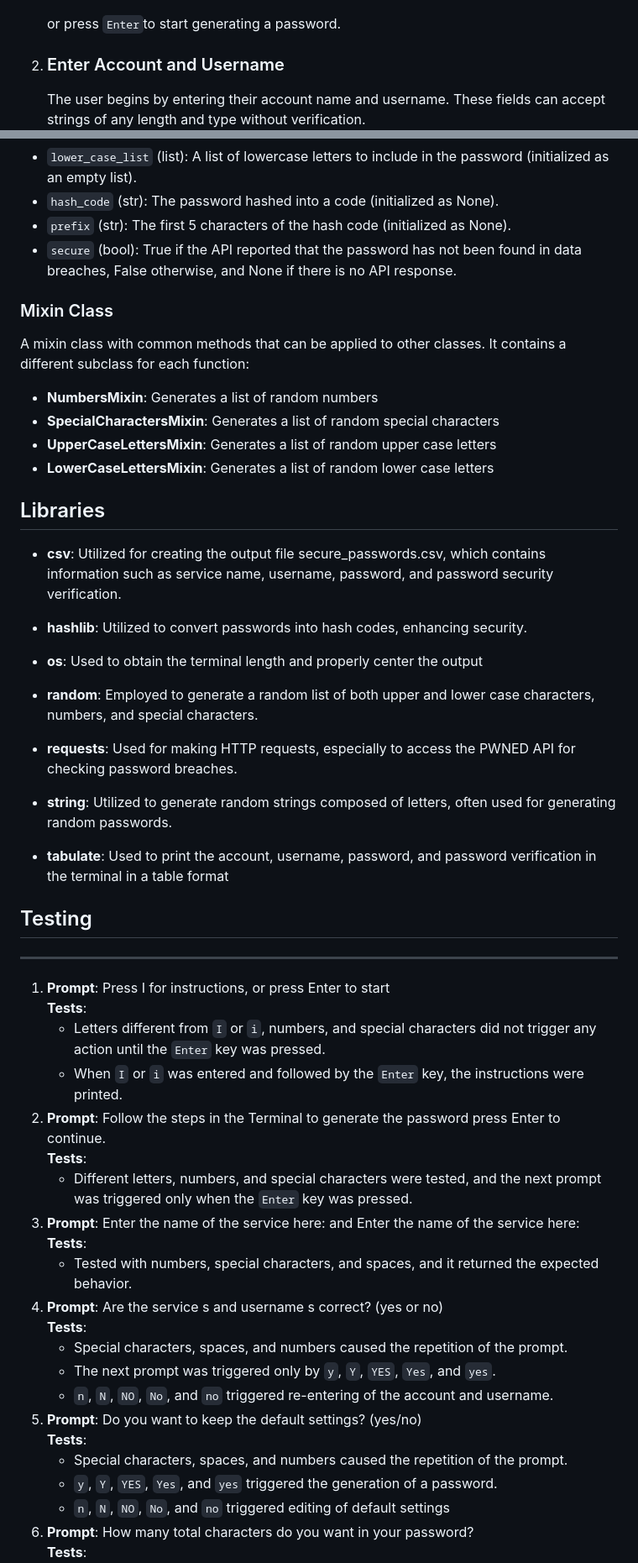
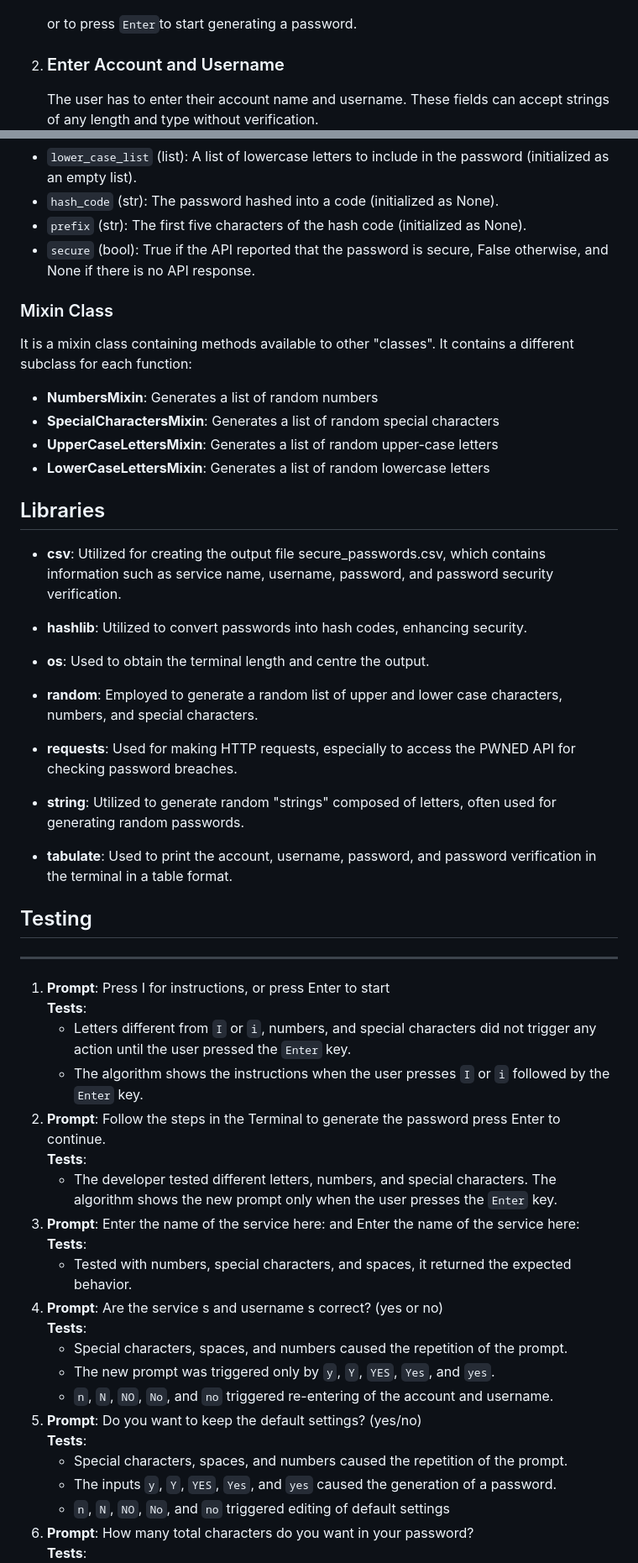
Before and after one commit to AngeloGaeta1990/Password_generator, a Markdown page: README.md, 2 parts joined by grey strips. Shown at 84% size. Rendered like a GitHub page.

```diff
--- a/README.md
+++ b/README.md
@@ -70,11 +70,11 @@ Live link to [Secure Password Generator](https://secure-password-generator-618a9
     ![Instructions part1](/media/instructions_part_1.png)
     ![Instructions part2](/media/instructions_part_2.png)
 
-    or press `Enter`to start generating a password.
+    or to press `Enter`to start generating a password.
 
 
 1. ### Enter Account and Username
-   The user begins by entering their account name and username. These fields can accept strings of any length and type without verification.
+   The user has to enter their account name and username. These fields can accept strings of any length and type without verification.
    ![Account and Username Prompt](/media/user_and_account.png)
 
 1. ### Verify Input:
@@ -210,54 +211,54 @@ Represents a password and its generation parameters.
 - `upper_case_list` (list): A list of uppercase letters to include in the password (initialized as an empty list).
 - `lower_case_list` (list): A list of lowercase letters to include in the password (initialized as an empty list).
 - `hash_code` (str): The password hashed into a code (initialized as None).
-- `prefix` (str): The first 5 characters of the hash code (initialized as None).
-- `secure` (bool): True if the API reported that the password has not been found in data breaches, False otherwise, and None if there is no API response.
+- `prefix` (str): The first five characters of the hash code (initialized as None).
+- `secure` (bool): True if the API reported that the password is secure, False otherwise, and None if there is no API response.
 
 ### Mixin Class
 
-A mixin class with common methods that can be applied to other classes.
+It is a mixin class containing methods available to other "classes".
 It contains a different subclass for each function:
 - **NumbersMixin**: Generates a list of random numbers
 - **SpecialCharactersMixin**: Generates a list of random special characters
-- **UpperCaseLettersMixin**: Generates a list of random upper case letters
-- **LowerCaseLettersMixin**: Generates a list of random lower case letters
+- **UpperCaseLettersMixin**: Generates a list of random upper-case letters
+- **LowerCaseLettersMixin**: Generates a list of random lowercase letters
 
 ## Libraries
 - **csv**: Utilized for creating the output file secure_passwords.csv, which contains information such as service name, username, password, and password security verification.
 
 - **hashlib**: Utilized to convert passwords into hash codes, enhancing security.
 
-- **os**: Used to obtain the terminal length and properly center the output
+- **os**: Used to obtain the terminal length and centre the output.
 
-- **random**: Employed to generate a random list of both upper and lower case characters, numbers, and special characters.
+- **random**: Employed to generate a random list of upper and lower case characters, numbers, and special characters.
 
 - **requests**: Used for making HTTP requests, especially to access the PWNED API for checking password breaches.
 
-- **string**: Utilized to generate random strings composed of letters, often used for generating random passwords.
+- **string**: Utilized to generate random "strings" composed of letters, often used for generating random passwords.
 
-- **tabulate**:  Used to print the account, username, password, and password verification in the terminal in a table format
+- **tabulate**: Used to print the account, username, password, and password verification in the terminal in a table format.
 
 ## Testing
 ---
 1. **Prompt**: Press I for instructions, or press Enter to start
     **Tests**:
-    - Letters different from `I` or `i`, numbers, and special characters did not trigger any action until the `Enter` key was pressed.
-    - When `I` or `i` was entered and followed by the `Enter` key, the instructions were printed.
+    - Letters different from `I` or `i`, numbers, and special characters did not trigger any action until the user pressed the `Enter` key.
+    - The algorithm shows the instructions when the user presses `I` or `i` followed by the `Enter` key.
 1. **Prompt**: Follow the steps in the Terminal to generate the password press Enter to continue.
     **Tests**:
-    - Different letters, numbers, and special characters were tested, and the next prompt was triggered only when the `Enter` key was pressed.
+    - The developer tested different letters, numbers, and special characters. The algorithm shows the new prompt only when the user presses the `Enter` key.
 1. **Prompt**: Enter the name of the service here: and Enter the name of the service here:
    **Tests**:
-   - Tested with numbers, special characters, and spaces, and it returned the expected behavior.
+   -  Tested with numbers, special characters, and spaces, it returned the expected behavior.
 1. **Prompt**: Are the service s and username s correct? (yes or no)
    **Tests**:
    - Special characters, spaces, and numbers caused the repetition of the prompt.
-   - The next prompt was triggered only by `y`, `Y`, `YES`, `Yes`, and `yes`.
+   - The new prompt was triggered only by `y`, `Y`, `YES`, `Yes`, and `yes`.
    - `n`, `N`, `NO`, `No`, and `no` triggered re-entering of the account and username.
 1. **Prompt**: Do you want to keep the default settings? (yes/no)
    **Tests**:
    - Special characters, spaces, and numbers caused the repetition of the prompt.
-   - `y`, `Y`, `YES`, `Yes`, and `yes` triggered the generation of a password.
+   - The inputs `y`, `Y`, `YES`, `Yes`, and `yes` caused the generation of a password.
    - `n`, `N`, `NO`, `No`, and `no` triggered editing of default settings
 1. **Prompt**: How many total characters do you want in your password?
    **Tests**:
```
Also changed, not shown: other parts of README.md (+87 -69 lines).
